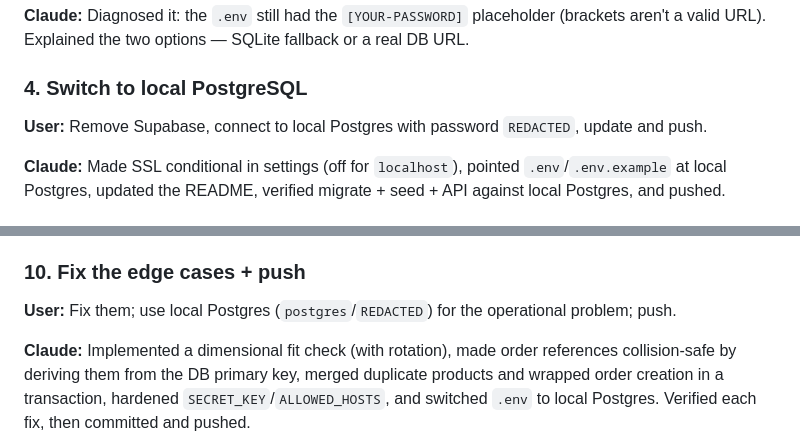
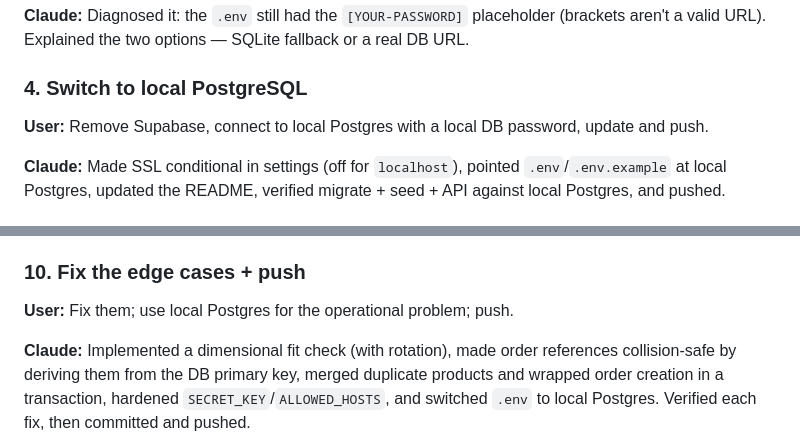
Before and after one commit to asitgiri1234/tradexa, a Markdown page: CHAT_TRANSCRIPT.md, 2 parts joined by grey strips. GitHub-like rendering.

Commit message:
Sanitize transcript: remove local DB password

```diff
--- a/CHAT_TRANSCRIPT.md
+++ b/CHAT_TRANSCRIPT.md
@@ -37,7 +37,7 @@ sequence, with notes on the `.env` placeholder caveat.
 real DB URL.
 
 ### 4. Switch to local PostgreSQL
-**User:** Remove Supabase, connect to local Postgres with password `REDACTED`,
+**User:** Remove Supabase, connect to local Postgres with a local DB password,
 update and push.
 
 **Claude:** Made SSL conditional in settings (off for `localhost`), pointed
@@ -81,8 +81,7 @@ duplicate-product handling, `AllowAny`/auth, prod config, and the IPv6-only
 Supabase operational risk.
 
 ### 10. Fix the edge cases + push
-**User:** Fix them; use local Postgres (`postgres`/`REDACTED`) for the
-operational problem; push.
+**User:** Fix them; use local Postgres for the operational problem; push.
 
 **Claude:** Implemented a dimensional fit check (with rotation), made order
 references collision-safe by deriving them from the DB primary key, merged
```
